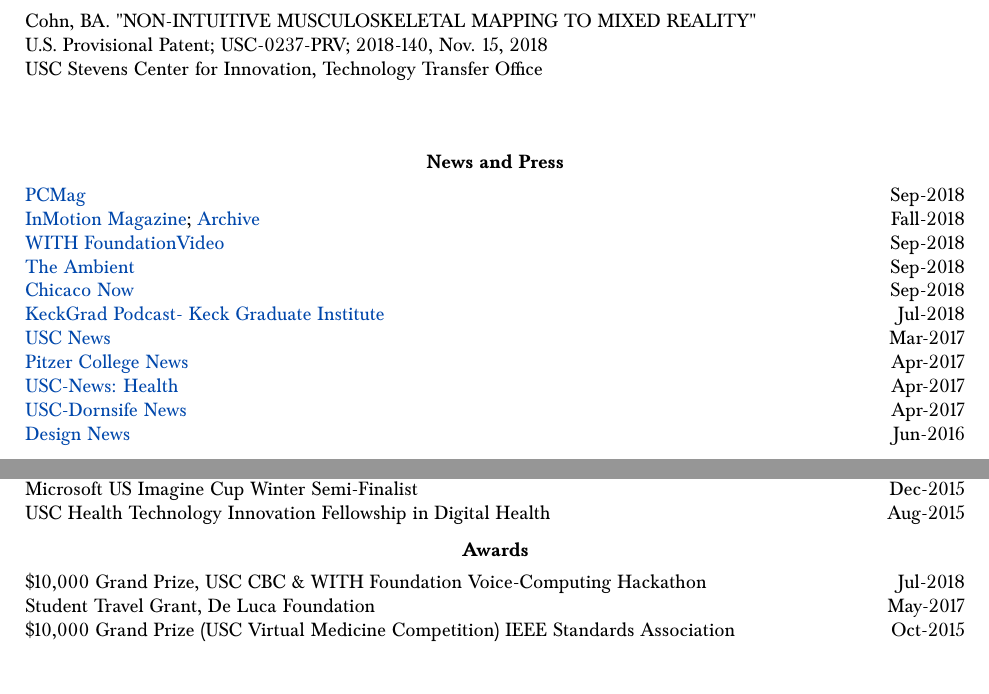
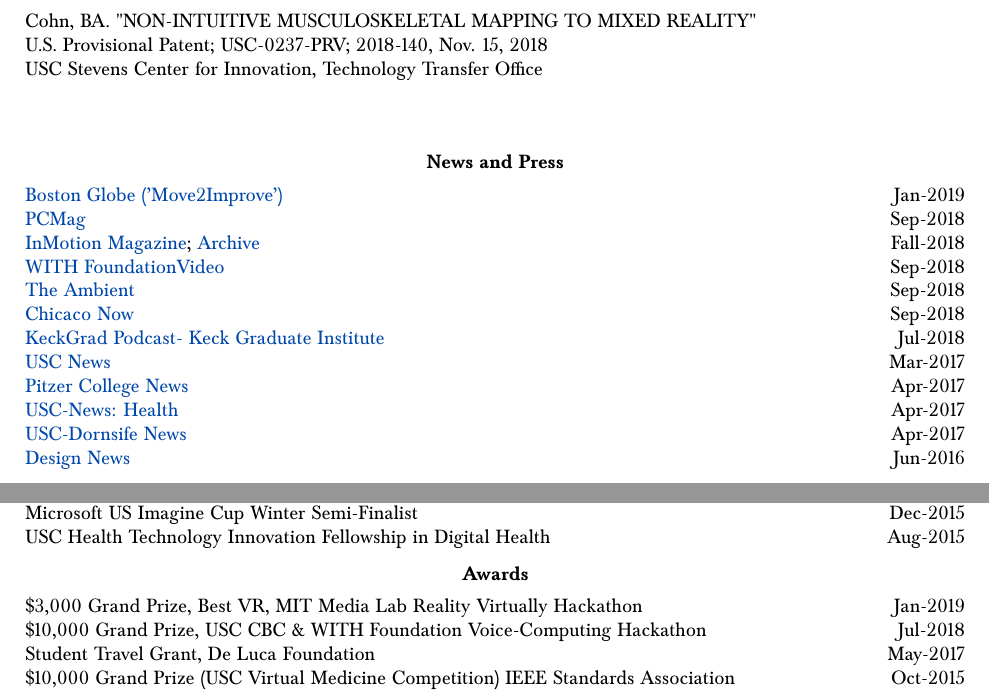
Before and after one commit to bc/resume, a LaTeX document (briancohn.tex): two parts of pages 3 and 4 of 7, joined at a grey line, cut so that both start at the same text. Compiled offline with pdfLaTeX.

Commit message:
added winning MIT hackathon to resume

```diff
--- a/briancohn.tex
+++ b/briancohn.tex
@@ -277,7 +286,11 @@
 \noindent
 \begin{tabularx}{17cm}{X r}
 
+\href{https://www.bostonglobe.com/business/2019/01/24/they-trying-make-virtual-reality-more-useful/5v7IdeXjosONF9gQE0HJfJ/story.html}{Boston Globe ('Move2Improve')} & \multirow{3}{*}{}{Jan-2019} \\
+
+
 \href{https://www.pcmag.com/news/362804/at-this-hackathon-alexa-gives-you-more-than-just-the-weathe}{PCMag} & \multirow{3}{*}{}{Sep-2018} \\
+
 \href{https://issuu.com/ostrowdentistryusc/docs/inmotion_fall_2018}{InMotion Magazine}; \href{https://github.com/bc/resume/raw/master/in_press/inmotion_2018.pdf}{Archive} & \multirow{3}{*}{}{Fall-2018} \\
 
 \href{https://withfoundation.org/voice-assist-for-all-team-amplify-wins-the-usc-cbc-with-foundation-hackathon/}{WITH Foundation}\href{https://www.facebook.com/withfoundation/videos/2180411198868953/}{Video} & \multirow{3}{*}{}{Sep-2018} \\
@@ -332,6 +347,7 @@
 \vspace*{2mm}\section*{Awards}
 
   \vspace*{1mm}\noindent\begin{tabularx}{17cm}{X r}
+    \$3,000 Grand Prize, Best VR, MIT Media Lab Reality Virtually Hackathon & Jan-2019\\ %'Move2Improve'
   	\$10,000 Grand Prize, USC CBC \& WITH Foundation Voice-Computing Hackathon & Jul-2018\\ %Amplify
     Student Travel Grant, De Luca Foundation & May-2017\\ %%www.delucafoundation.org/winners-of-the-de-luca-foundation-2017-student-travel-grant-campaign/
     \$10,000 Grand Prize (USC Virtual Medicine Competition) IEEE Standards Association  & Oct-2015\\ %http://www.prnewswire.com/news-releases/second-annual-usc-virtual-reality-hackathon-open-to-international-participants-to-win-10000-grant-for-the-medical-empathy-machine-300306158.html
```
Also changed, not shown: briancohn.pdf, briancohn.tex (13 more changed lines).
